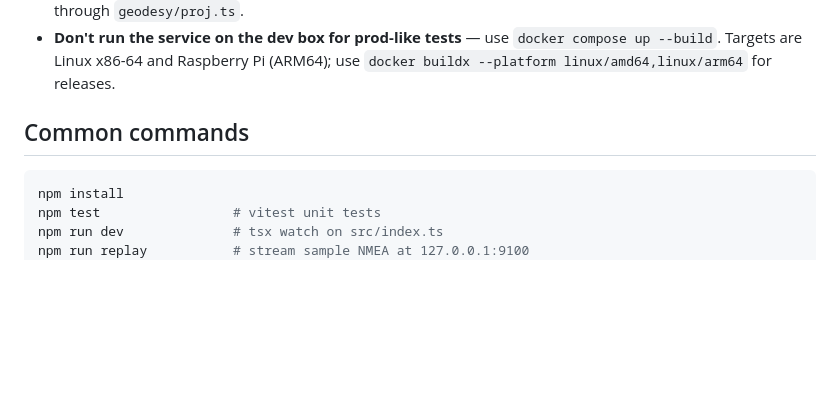
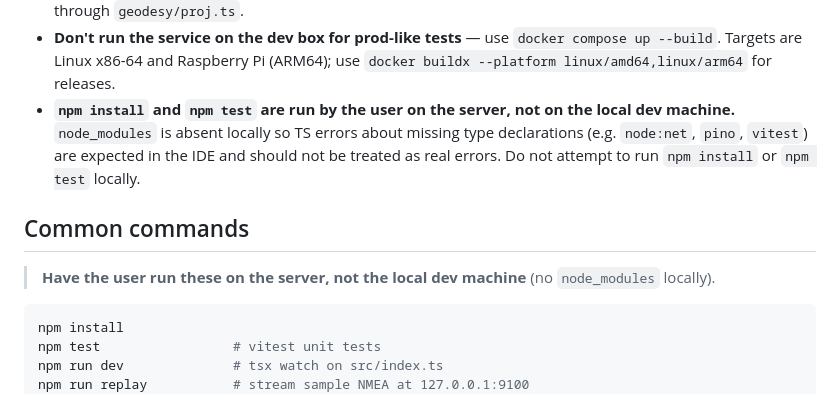
Before and after one commit to ikaros-arch/gnss-server, a Markdown page: .github/copilot-instructions.md, the part around the change. GitHub-like rendering; blank space fills up the shorter version.

Commit message:
docs: update copilot instructions to clarify server-side npm usage and local development expectations

````diff
--- a/.github/copilot-instructions.md
+++ b/.github/copilot-instructions.md
@@ -70,8 +70,15 @@ docs/                  PLAN.md, TODO.md
 - **Don't run the service on the dev box for prod-like tests** — use
   `docker compose up --build`. Targets are Linux x86-64 and Raspberry Pi
   (ARM64); use `docker buildx --platform linux/amd64,linux/arm64` for releases.
+- **`npm install` and `npm test` are run by the user on the server, not on the
+  local dev machine.** `node_modules` is absent locally so TS errors about
+  missing type declarations (e.g. `node:net`, `pino`, `vitest`) are expected
+  in the IDE and should not be treated as real errors. Do not attempt to run
+  `npm install` or `npm test` locally.
 
 ## Common commands
+
+> **Have the user run these on the server, not the local dev machine** (no `node_modules` locally).
 
 ```bash
 npm install
````
